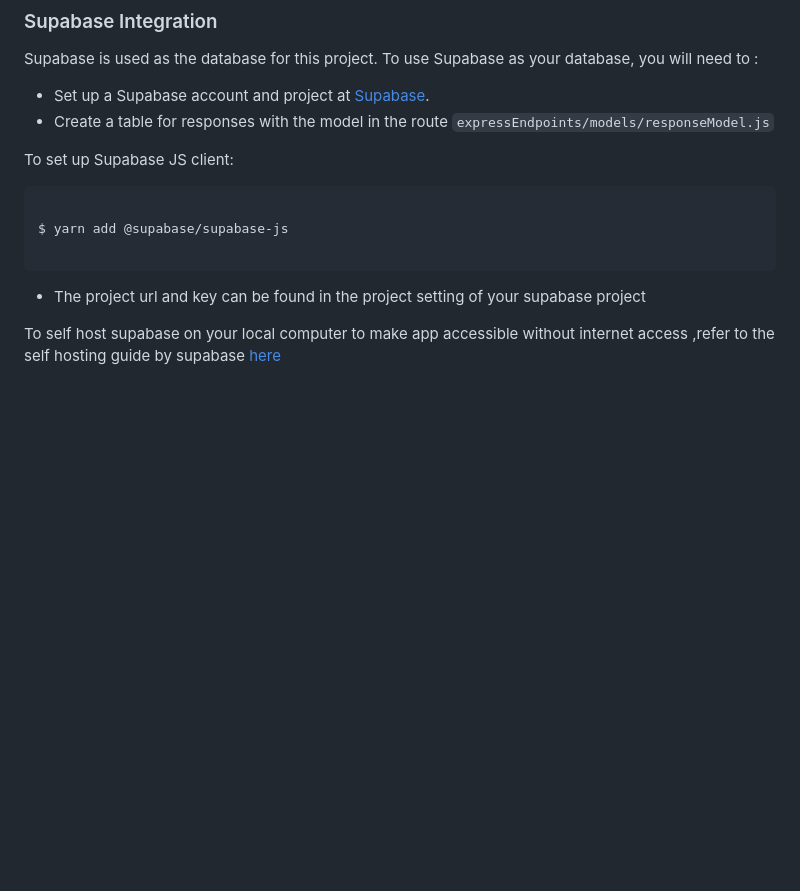
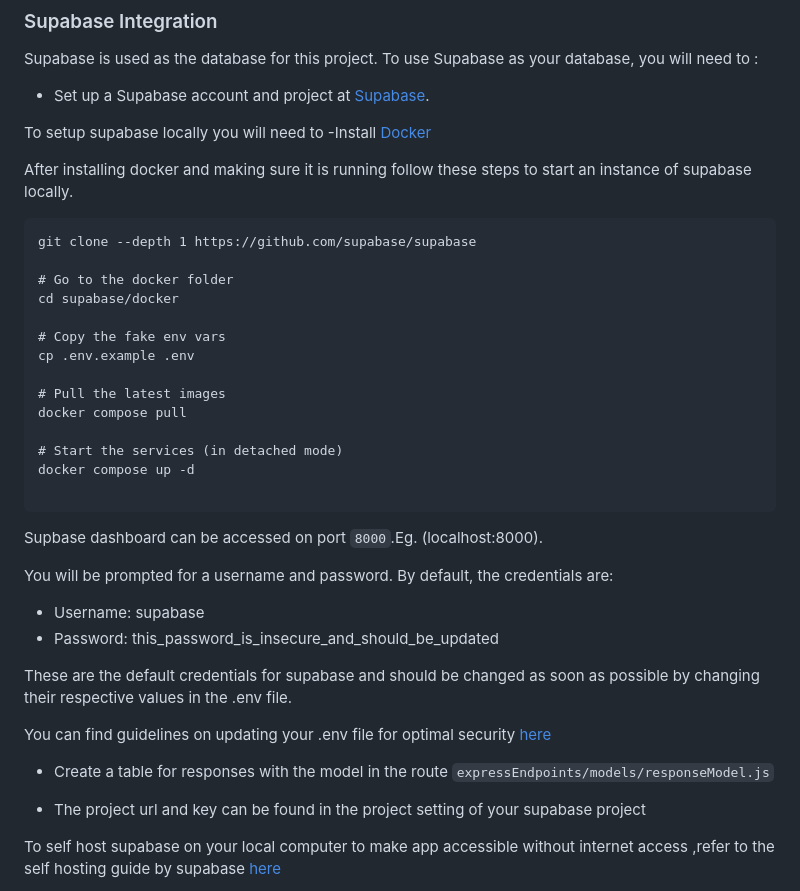
Before and after one commit to Scribble-Works/preptime-api, a Markdown page: README.md, the part around the change. GitHub-like rendering; blank space fills up the shorter version.

````diff
--- a/README.md
+++ b/README.md
@@ -74,15 +74,41 @@ Supabase is used as the database for this project.
 To use Supabase as your database, you will need to :
 
 - Set up a Supabase account and project at [Supabase](https://supabase.com).
-- Create a table for responses with the model in the route `expressEndpoints/models/responseModel.js`
 
-To set up Supabase JS client:
+To setup supabase locally you will need to
+-Install [Docker](https://www.docker.com/)
+
+After installing docker and making sure it is running follow these steps to start an instance of supabase locally.
+
+```
+git clone --depth 1 https://github.com/supabase/supabase
+
+# Go to the docker folder
+cd supabase/docker
+
+# Copy the fake env vars
+cp .env.example .env
+
+# Pull the latest images
+docker compose pull
+
+# Start the services (in detached mode)
+docker compose up -d
 
 ```
 
-$ yarn add @supabase/supabase-js
+Supbase dashboard can be accessed on port `8000`.Eg. (localhost:8000).
 
-```
+You will be prompted for a username and password. By default, the credentials are:
+
+- Username: supabase
+- Password: this_password_is_insecure_and_should_be_updated
+
+These are the default credentials for supabase and should be changed as soon as possible by changing their respective values in the .env file.
+
+You can find guidelines on updating your .env file for optimal security [here](https://supabase.com/docs/guides/self-hosting/docker#dashboard-authentication)
+
+- Create a table for responses with the model in the route `expressEndpoints/models/responseModel.js`
 
 - The project url and key can be found in the project setting of your supabase project
 
````
